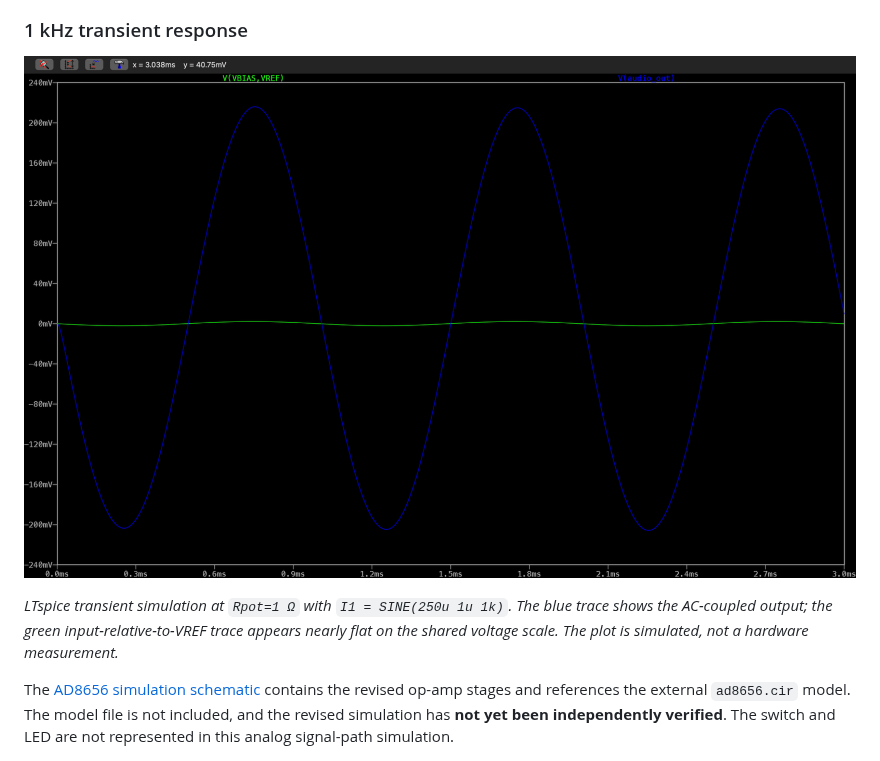
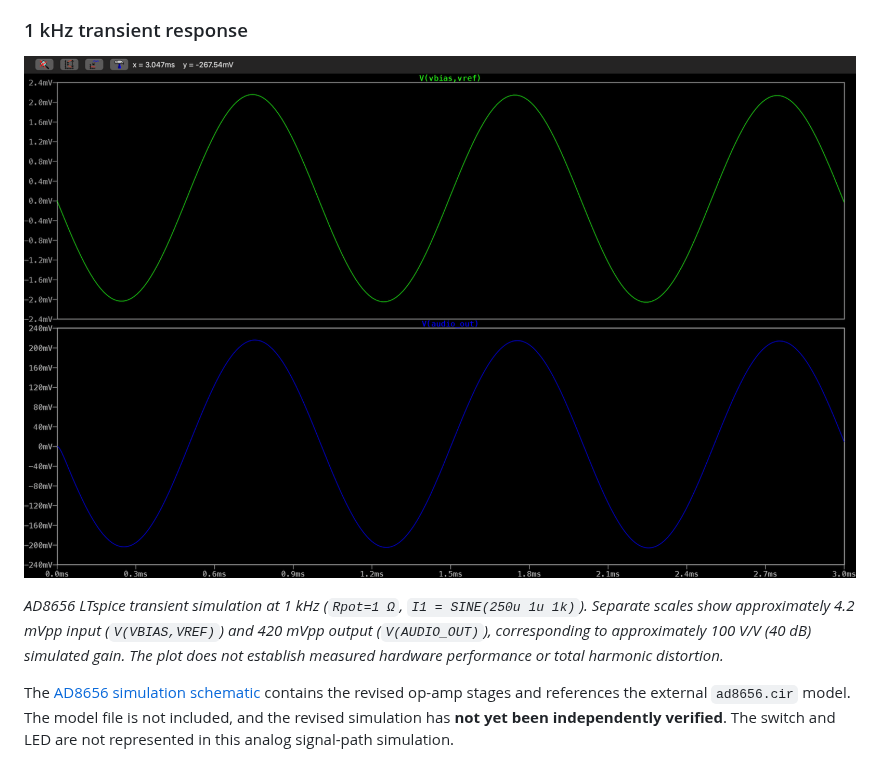
Before and after one commit to AhmedYehia-M23/low-noise-microphone-preamplifier, a Markdown page: README.md, the part around the change. Drawn GitHub-style; pictures changed too: docs/ltspice/ltspice_transient_1khz_ad8656.png.

Commit message:
Updated AD8656 transient simulation screenshot

```diff
--- a/README.md
+++ b/README.md
@@ -137,7 +137,7 @@ The editable KiCad source files above contain the final PCB revision. The 3D pre
 
 ![AD8656 LTspice 1 kHz transient response](docs/ltspice/ltspice_transient_1khz_ad8656.png)
 
-*LTspice transient simulation at `Rpot=1 Ω` with `I1 = SINE(250u 1u 1k)`. The blue trace shows the AC-coupled output; the green input-relative-to-VREF trace appears nearly flat on the shared voltage scale. The plot is simulated, not a hardware measurement.*
+*AD8656 LTspice transient simulation at 1 kHz (`Rpot=1 Ω`, `I1 = SINE(250u 1u 1k)`). Separate scales show approximately 4.2 mVpp input (`V(VBIAS,VREF)`) and 420 mVpp output (`V(AUDIO_OUT)`), corresponding to approximately 100 V/V (40 dB) simulated gain. The plot does not establish measured hardware performance or total harmonic distortion.*
 
 The [AD8656 simulation schematic](simulation/ltspice/Microphone_Preamplifier_AD8656.asc) contains the revised op-amp stages and references the external `ad8656.cir` model. The model file is not included, and the revised simulation has **not yet been independently verified**. The switch and LED are not represented in this analog signal-path simulation.
 
```
